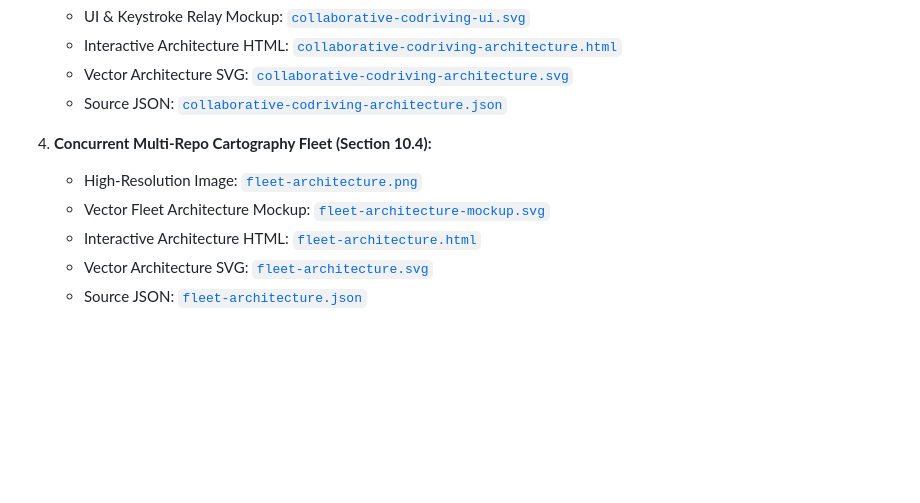
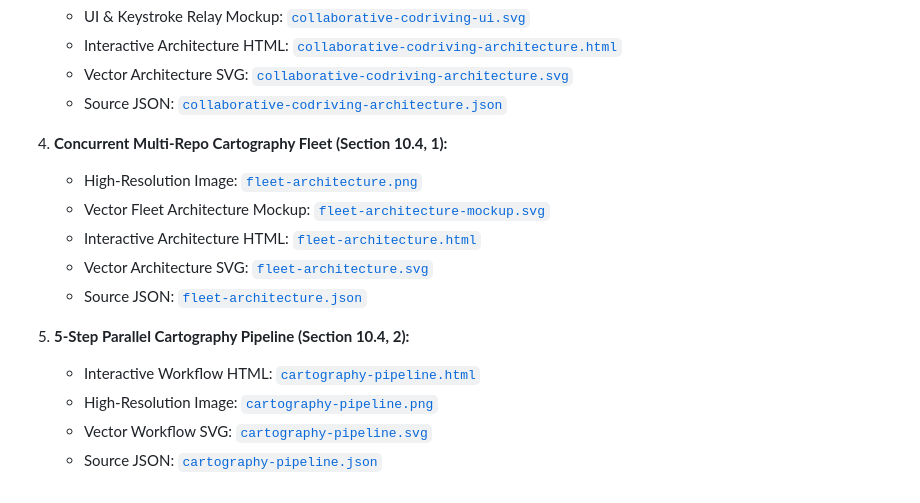
Before and after one commit to Jericho2010/the-agentic-ea, a Markdown page: assets/diagrams/README.md, the part around the change. GitHub-like rendering; blank space fills up the shorter version.

Commit message:
docs(evo2): add 5-step parallel cartography pipeline Archify workflow and image

```diff
--- a/assets/diagrams/README.md
+++ b/assets/diagrams/README.md
@@ -20,9 +20,15 @@ This directory contains standalone, interactive HTML, raster PNG images, and pub
    - Vector Architecture SVG: [`collaborative-codriving-architecture.svg`](./collaborative-codriving-architecture.svg)
    - Source JSON: [`collaborative-codriving-architecture.json`](./collaborative-codriving-architecture.json)
 
-4. **Concurrent Multi-Repo Cartography Fleet (Section 10.4):**
+4. **Concurrent Multi-Repo Cartography Fleet (Section 10.4, 1):**
    - High-Resolution Image: [`fleet-architecture.png`](./fleet-architecture.png)
    - Vector Fleet Architecture Mockup: [`fleet-architecture-mockup.svg`](./fleet-architecture-mockup.svg)
    - Interactive Architecture HTML: [`fleet-architecture.html`](./fleet-architecture.html)
    - Vector Architecture SVG: [`fleet-architecture.svg`](./fleet-architecture.svg)
    - Source JSON: [`fleet-architecture.json`](./fleet-architecture.json)
+
+5. **5-Step Parallel Cartography Pipeline (Section 10.4, 2):**
+   - Interactive Workflow HTML: [`cartography-pipeline.html`](./cartography-pipeline.html)
+   - High-Resolution Image: [`cartography-pipeline.png`](./cartography-pipeline.png)
+   - Vector Workflow SVG: [`cartography-pipeline.svg`](./cartography-pipeline.svg)
+   - Source JSON: [`cartography-pipeline.json`](./cartography-pipeline.json)
```
Also changed, not shown: SUMMARY.md (+1 -1 lines), docs/11-solution-ideation-evo2/04-multi-repo-cartography.md (+4 -0 lines), assets/diagrams/cartography-pipeline.png (added), 3 other files.
